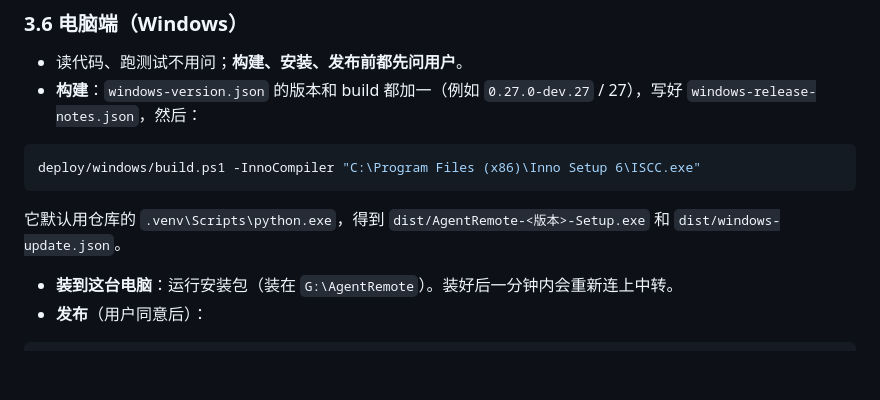
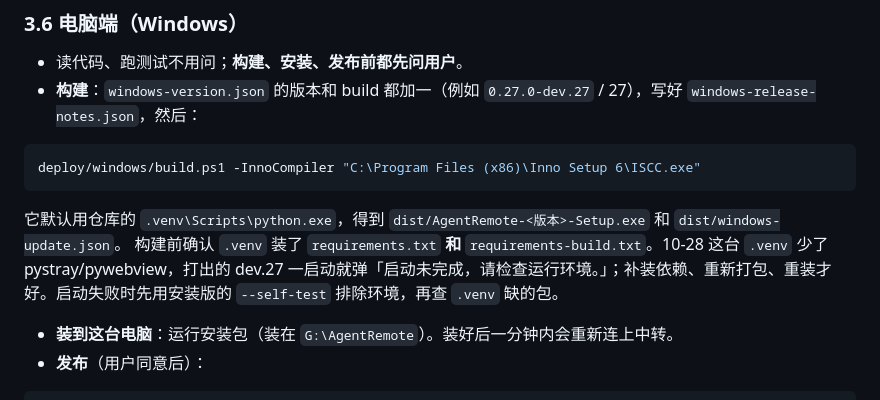
Before and after one commit to Zeng-HY/Agent_24-7, a Markdown page: docs/handoff-dynamic-island.md, the part around the change. Rendered like a GitHub page; blank space fills up the shorter version.

Commit message:
交接：Windows 构建前要装全 .venv 依赖（pystray）

````diff
--- a/docs/handoff-dynamic-island.md
+++ b/docs/handoff-dynamic-island.md
@@ -236,6 +236,7 @@ deploy/windows/build.ps1 -InnoCompiler "C:\Program Files (x86)\Inno Setup 6\ISCC
 ```
 
   它默认用仓库的 `.venv\Scripts\python.exe`，得到 `dist/AgentRemote-<版本>-Setup.exe` 和 `dist/windows-update.json`。
+  构建前确认 `.venv` 装了 `requirements.txt` **和** `requirements-build.txt`。10-28 这台 `.venv` 少了 pystray/pywebview，打出的 dev.27 一启动就弹「启动未完成，请检查运行环境。」；补装依赖、重新打包、重装才好。启动失败时先用安装版的 `--self-test` 排除环境，再查 `.venv` 缺的包。
 - **装到这台电脑**：运行安装包（装在 `G:\AgentRemote`）。装好后一分钟内会重新连上中转。
 - **发布**（用户同意后）：
 
````
